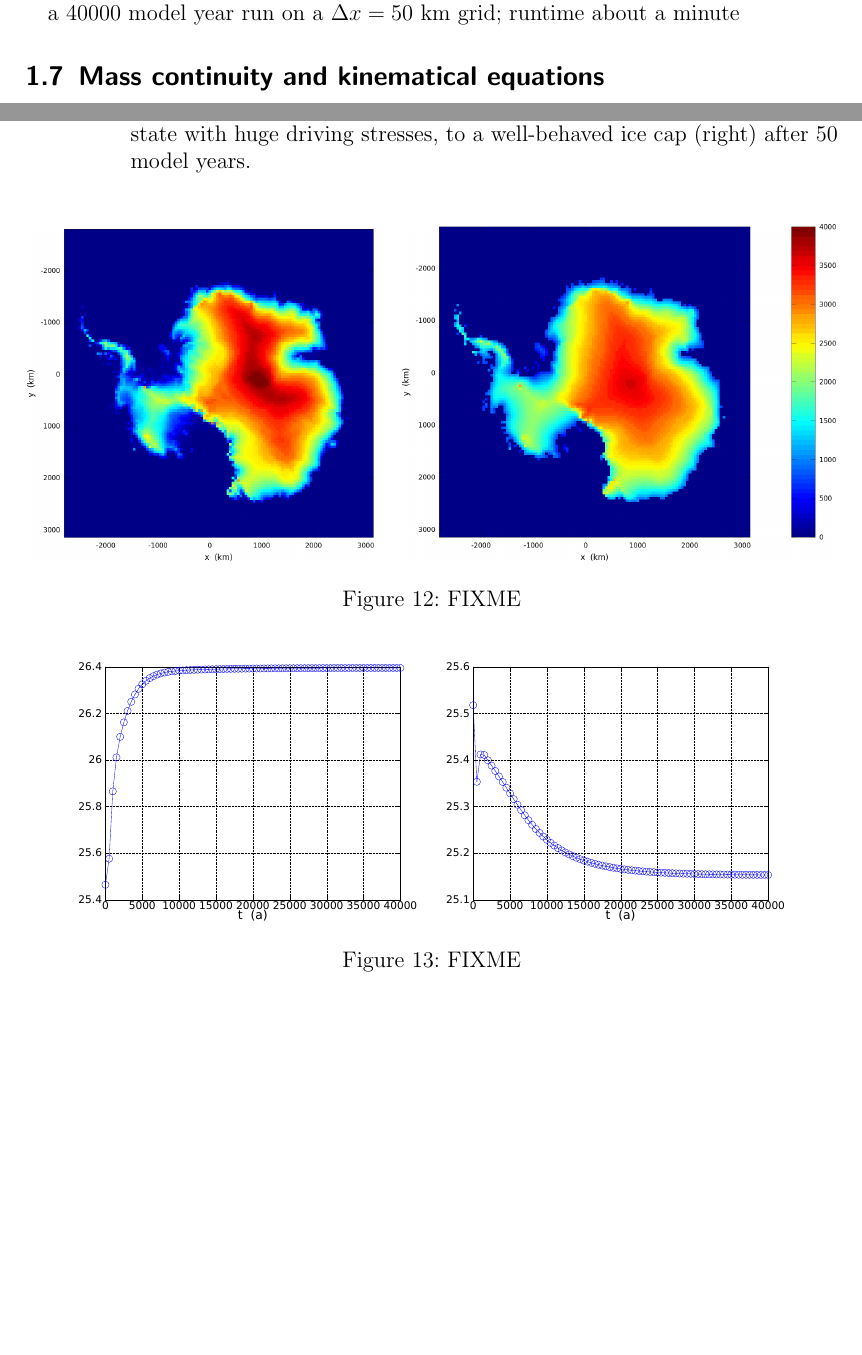
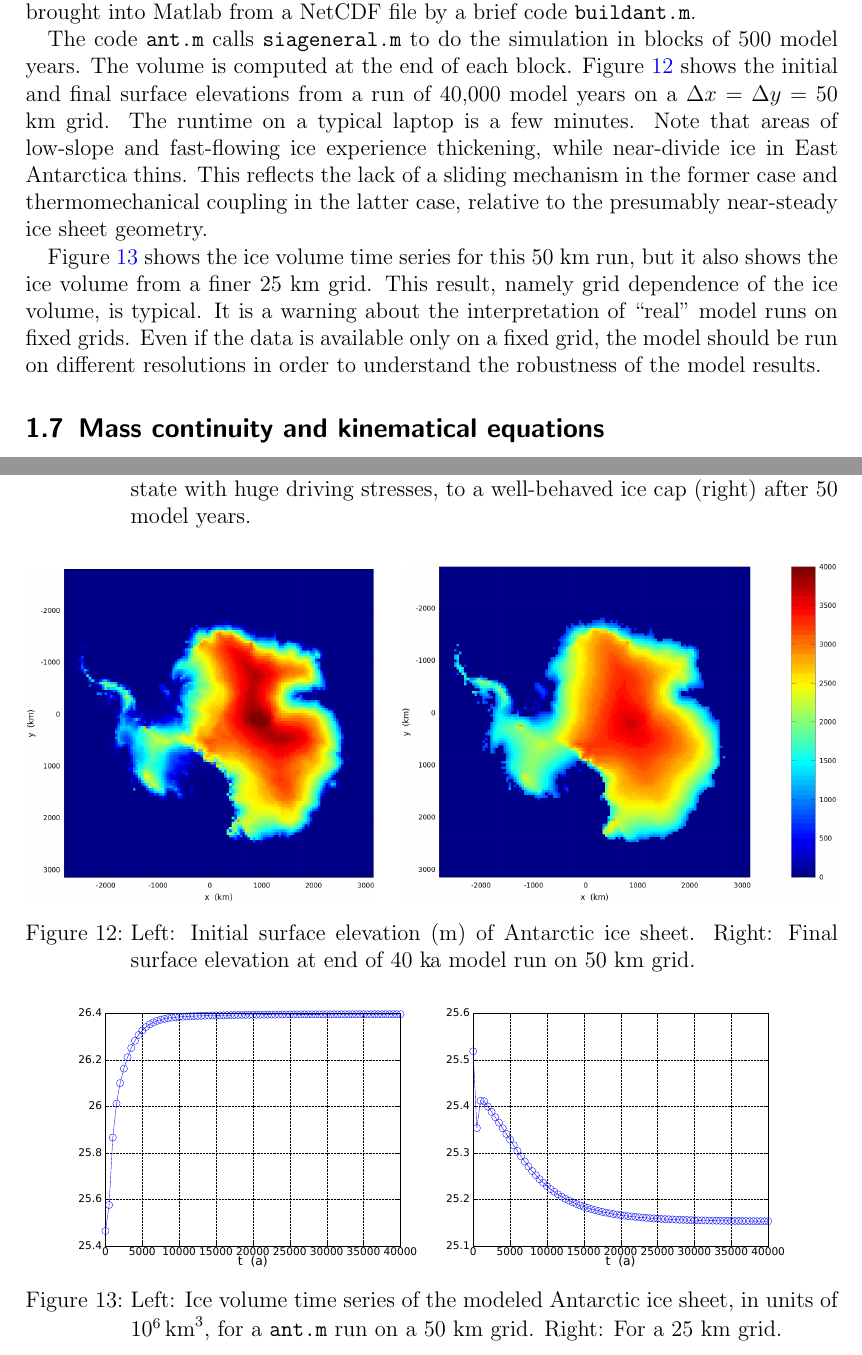
Before and after one commit to bueler/karthaus, a LaTeX document (notes/notes.tex): two parts of pages 21 and 37 of 37, joined at a grey line, cut at the place of the change, the shorter picture padded with empty space. Compiled offline with pdfLaTeX.

Commit message:
completed draft of antarctica run

```diff
--- a/notes/notes.tex
+++ b/notes/notes.tex
@@ -579,15 +579,15 @@ The robustness test in the program \texttt{roughice.m} demonstrates that \texttt
 
 \twofig{roughinitial}{roughfinal}{SIA code \texttt{siaflat.m} evolves the worst-possible initial ice sheet (left), a state with huge driving stresses, to a well-behaved ice cap (right) after 50 model years.}
 
-\subsubsection*{A first model for the Antarctic ice sheet}  Finally we actually apply the model, in this case for the Antarctic ice sheet.  We carefully make some small modifications of \texttt{siaflat.m} to get \texttt{siageneral.m}.  We use observed accumulation as surface mass balance, allow a non-flat bedrock (so $H\ne h$)---we use ALBMAPv1 data \cite{LeBrocqetal2010} and (FIXME: floatkill)
+\subsubsection*{A first model for the Antarctic ice sheet}  Finally we actually apply the model, to the Antarctic ice sheet.  First we modify \texttt{siaflat.m} to allow bedrock elevation $b(x,y)$, time-independent surface mass balance $M(x,y)$, and to calve any floating ice.  Also we enforce non-negative thickness at each timestep.  The new code is \texttt{siageneral.m}.  The we use measured accumulation, bedrock elevation, and surface elevation from ALBMAPv1 data \cite{LeBrocqetal2010}.  No melt is considered, so the surface mass balance is the accumulation rate.  The input data is brought into Matlab from a NetCDF file by a brief code \texttt{buildant.m}.
 
-here are results from this \emph{toy} Antarctic flow model
+\twofigsizes{antinitial}{antfinal}{Left: Initial surface elevation (m) of Antarctic ice sheet.  Right: Final surface elevation at end of 40 ka model run on 50 km grid.}{2.55in}{3.2in}
 
-a 40000 model year run on a $\Delta x=50$ km grid; runtime about a minute
+The code \texttt{ant.m} calls \texttt{siageneral.m} to do the simulation in blocks of 500 model years.  The volume is computed at the end of each block.  Figure \ref{fig:antinitial} shows the initial and final surface elevations from a run of 40,000 model years on a $\Delta x = \Delta y = 50$ km grid.  The runtime on a typical laptop is a few minutes.  Note that areas of low-slope and fast-flowing ice experience thickening, while near-divide ice in East Antarctica thins.  This reflects the lack of a sliding mechanism in the former case and thermomechanical coupling in the latter case, relative to the presumably near-steady ice sheet geometry.
 
-\twofigsizes{antinitial}{antfinal}{FIXME}{2.55in}{3.2in}
+Figure \ref{fig:antvol} shows the ice volume time series for this 50 km run, but it also shows the ice volume from a finer 25 km grid.  This result, namely grid dependence of the ice volume, is typical.  It is a warning about the interpretation of ``real'' model runs on fixed grids.  Even if the data is available only on a fixed grid, the model should be run on different resolutions in order to understand the robustness of the model results.
 
-\twofig{antvol}{antvol25km}{FIXME}
+\twofig{antvol}{antvol25km}{Left: Ice volume time series of the modeled Antarctic ice sheet, in units of $10^6 \, \text{km}^3$, for a \texttt{ant.m} run on a 50 km grid.  Right:  For a 25 km grid.}
 
 
 \subsection{Mass continuity and kinematical equations}
```
Also changed, not shown: 2 other files.
